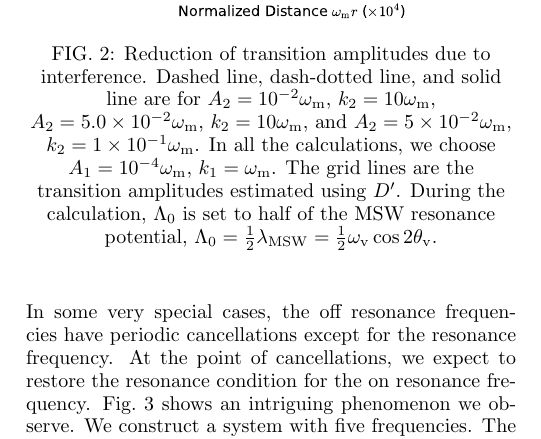
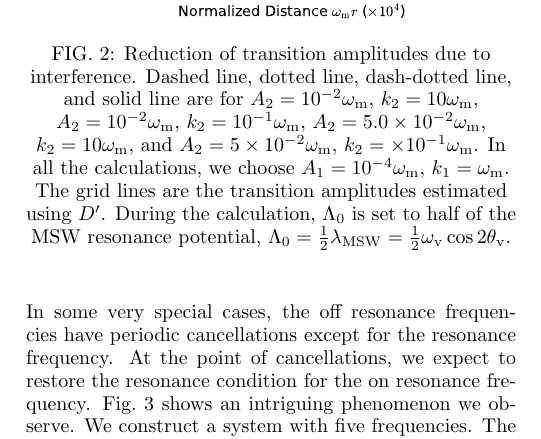
Before and after one commit to emptymalei/rabi-neutrino-oscillations, a LaTeX paper (main.tex): part of one column of page 4 of 11, cut so that both start at the same text. Compiled offline with pdfLaTeX.

Commit message:
recover the line removed from fig 2

```diff
--- a/main.tex
+++ b/main.tex
@@ -369,7 +369,7 @@ We expect the transition amplitude to decrease as we have larger $\lvert A_2\rve
 \begin{figure}
                 \centering
                 \includegraphics[width=\columnwidth]{assets/interference-reduction}
-                \caption{Reduction of transition amplitudes due to interference. Dashed line, dash-dotted line, and solid line are for $A_2=10^{-2}\omega_{\mathrm{m}}$, $k_2=10\omega_{\mathrm m}$, $A_2=5.0\times 10^{-2}\omega_{\mathrm{m}}$, $k_2=10\omega_{\mathrm m}$, and $A_2=5\times 10^{-2}\omega_{\mathrm{m}}$, $k_2=1\times 10^{-1}\omega_{\mathrm m}$. In all the calculations, we choose $A_1=10^{-4}\omega_{\mathrm m}$, $k_1=\omega_{\mathrm m}$. The grid lines are the transition amplitudes estimated using $\RD'$. During the calculation, $\Lambda_0$ is set to half of the MSW resonance potential, $\Lambda_0 = \frac{1}{2}\lambda_{\mathrm{MSW}}=\frac{1}{2}\omega_{\mathrm{v}}\cos 2\theta_{\mathrm v}$.}
+                \caption{Reduction of transition amplitudes due to interference. Dashed line, dotted line, dash-dotted line, and solid line are for $A_2=10^{-2}\omega_{\mathrm{m}}$, $k_2=10\omega_{\mathrm m}$, $A_2=10^{-2}\omega_{\mathrm{m}}$, $k_2=10^{-1}\omega_{\mathrm m}$, $A_2=5.0\times 10^{-2}\omega_{\mathrm{m}}$, $k_2=10\omega_{\mathrm m}$, and $A_2=5\times 10^{-2}\omega_{\mathrm{m}}$, $k_2=\times 10^{-1}\omega_{\mathrm m}$. In all the calculations, we choose $A_1=10^{-4}\omega_{\mathrm m}$, $k_1=\omega_{\mathrm m}$. The grid lines are the transition amplitudes estimated using $\RD'$. During the calculation, $\Lambda_0$ is set to half of the MSW resonance potential, $\Lambda_0 = \frac{1}{2}\lambda_{\mathrm{MSW}}=\frac{1}{2}\omega_{\mathrm{v}}\cos 2\theta_{\mathrm v}$.}
                 \label{fig-rabi-oscillations-energy-gap-change}
 \end{figure}
 
```
Also changed, not shown: assets/interference-reduction.pdf.
